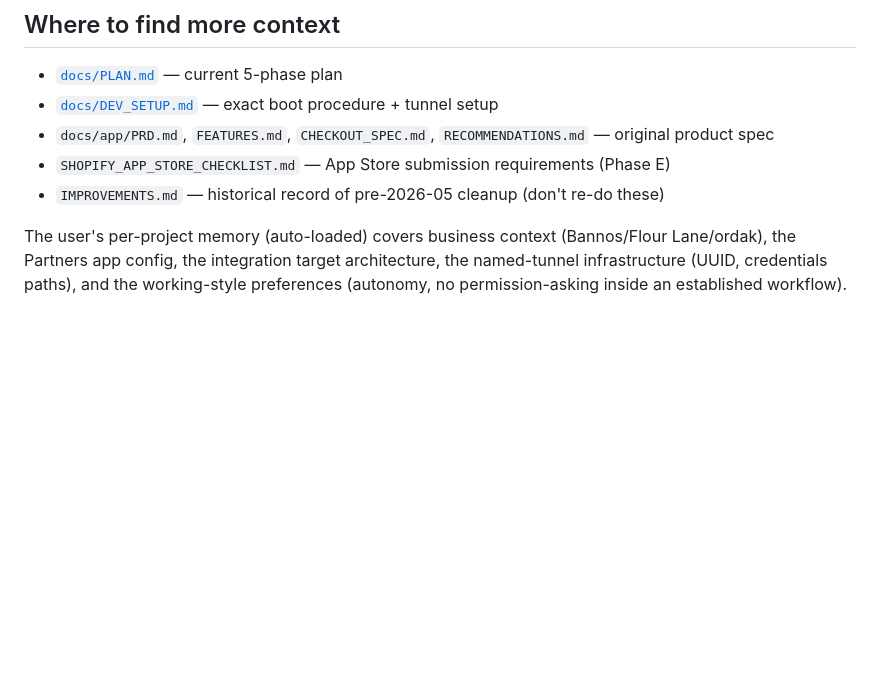
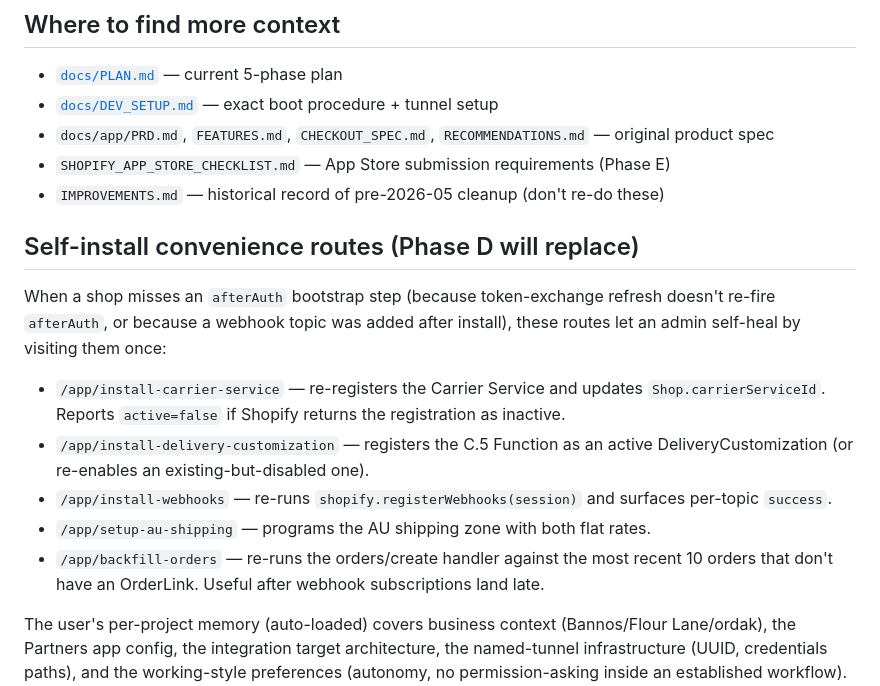
Before and after one commit to bannoscakes/ordakGov2, a Markdown page: CLAUDE.md, the part around one of its changes. Rendered like a GitHub page; blank space fills up the shorter version.

```diff
--- a/CLAUDE.md
+++ b/CLAUDE.md
@@ -109,4 +120,14 @@ The carrier service is registered automatically in `afterAuth` and unregistered
 - `SHOPIFY_APP_STORE_CHECKLIST.md` — App Store submission requirements (Phase E)
 - `IMPROVEMENTS.md` — historical record of pre-2026-05 cleanup (don't re-do these)
 
+## Self-install convenience routes (Phase D will replace)
+
+When a shop misses an `afterAuth` bootstrap step (because token-exchange refresh doesn't re-fire `afterAuth`, or because a webhook topic was added after install), these routes let an admin self-heal by visiting them once:
+
+- `/app/install-carrier-service` — re-registers the Carrier Service and updates `Shop.carrierServiceId`. Reports `active=false` if Shopify returns the registration as inactive.
+- `/app/install-delivery-customization` — registers the C.5 Function as an active DeliveryCustomization (or re-enables an existing-but-disabled one).
+- `/app/install-webhooks` — re-runs `shopify.registerWebhooks(session)` and surfaces per-topic `success`.
+- `/app/setup-au-shipping` — programs the AU shipping zone with both flat rates.
+- `/app/backfill-orders` — re-runs the orders/create handler against the most recent 10 orders that don't have an OrderLink. Useful after webhook subscriptions land late.
+
 The user's per-project memory (auto-loaded) covers business context (Bannos/Flour Lane/ordak), the Partners app config, the integration target architecture, the named-tunnel infrastructure (UUID, credentials paths), and the working-style preferences (autonomy, no permission-asking inside an established workflow). Read those memory files for the "why" behind decisions.
```
Also changed, not shown: other parts of CLAUDE.md (+16 -5 lines), docs/PLAN.md (+73 -64 lines).
